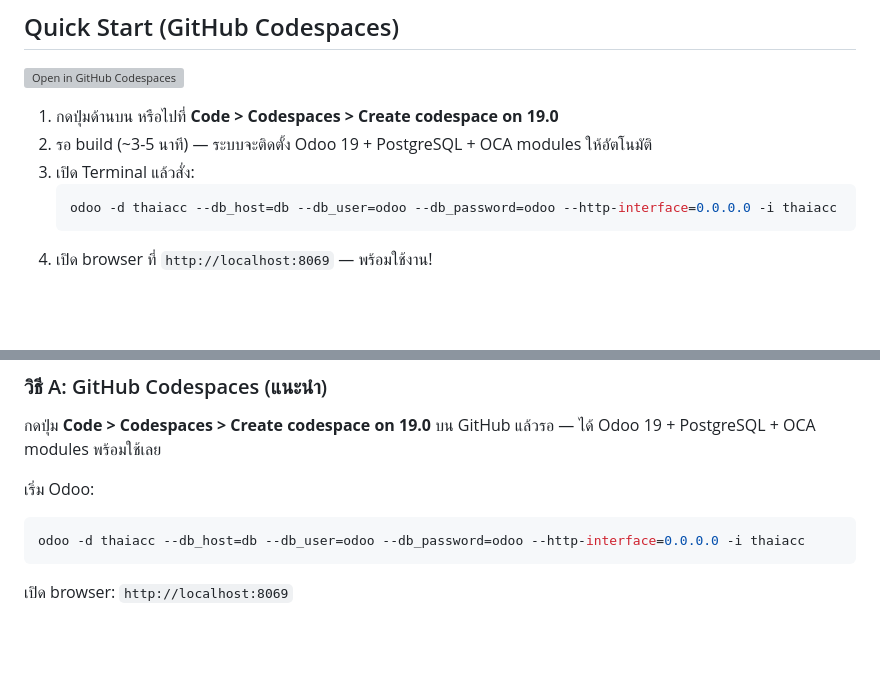
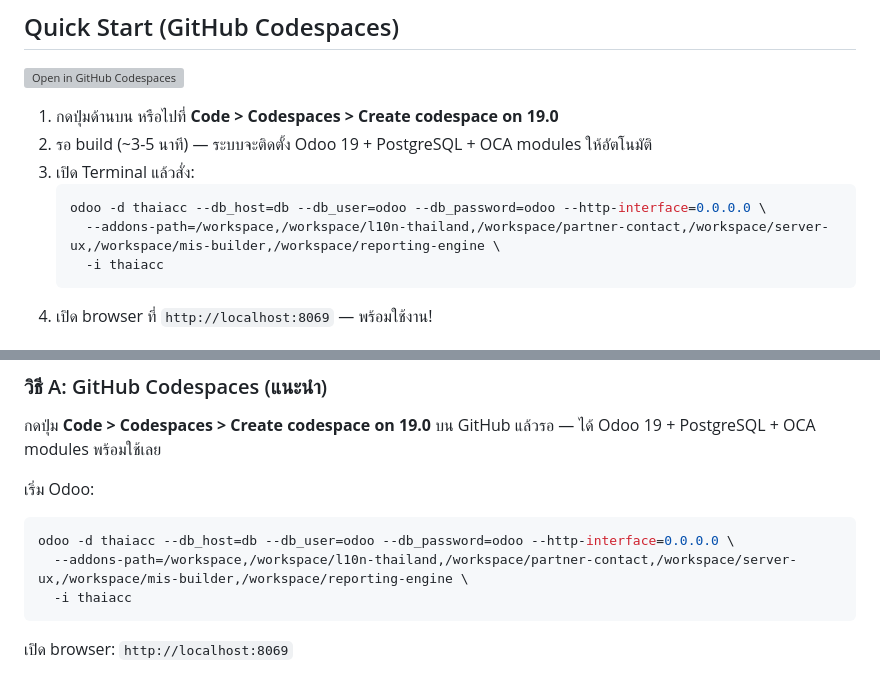
Before and after one commit to monthop-gmail/odoo-addons, a Markdown page: README.md, 2 parts joined by grey strips. GitHub-like rendering; blank space fills up the shorter version; grey boxes are pictures that could not be loaded.

Commit message:
[19.0][DOC] เพิ่ม --addons-path ในคำสั่ง odoo ของ README
คำสั่ง odoo ใน Quick Start และวิธีติดตั้ง Codespaces ขาด --addons-path
ทำให้ Odoo หา modules จาก l10n-thailand, reporting-engine ฯลฯ ไม่เจอ

Co-Authored-By: Claude Opus 4.6 (1M context) <noreply@anthropic.com>

````diff
--- a/README.md
+++ b/README.md
@@ -10,7 +10,9 @@
 2. รอ build (~3-5 นาที) — ระบบจะติดตั้ง Odoo 19 + PostgreSQL + OCA modules ให้อัตโนมัติ
 3. เปิด Terminal แล้วสั่ง:
    ```bash
-   odoo -d thaiacc --db_host=db --db_user=odoo --db_password=odoo --http-interface=0.0.0.0 -i thaiacc
+   odoo -d thaiacc --db_host=db --db_user=odoo --db_password=odoo --http-interface=0.0.0.0 \
+     --addons-path=/workspace,/workspace/l10n-thailand,/workspace/partner-contact,/workspace/server-ux,/workspace/mis-builder,/workspace/reporting-engine \
+     -i thaiacc
    ```
 4. เปิด browser ที่ `http://localhost:8069` — พร้อมใช้งาน!
 
@@ -75,7 +77,9 @@
 
 เริ่ม Odoo:
 ```bash
-odoo -d thaiacc --db_host=db --db_user=odoo --db_password=odoo --http-interface=0.0.0.0 -i thaiacc
+odoo -d thaiacc --db_host=db --db_user=odoo --db_password=odoo --http-interface=0.0.0.0 \
+  --addons-path=/workspace,/workspace/l10n-thailand,/workspace/partner-contact,/workspace/server-ux,/workspace/mis-builder,/workspace/reporting-engine \
+  -i thaiacc
 ```
 เปิด browser: `http://localhost:8069`
 
````
